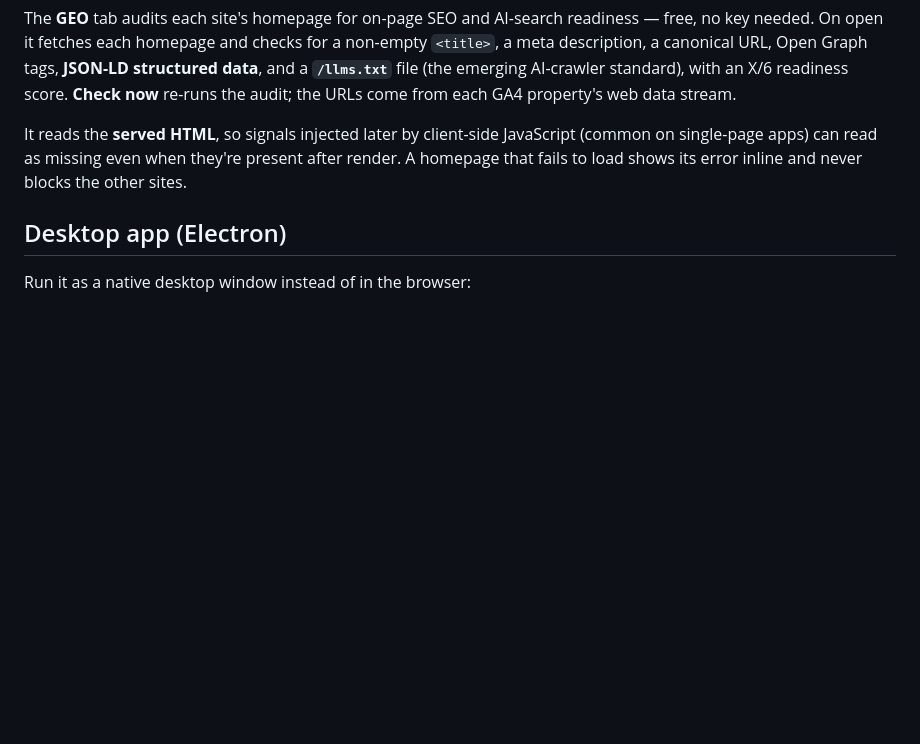
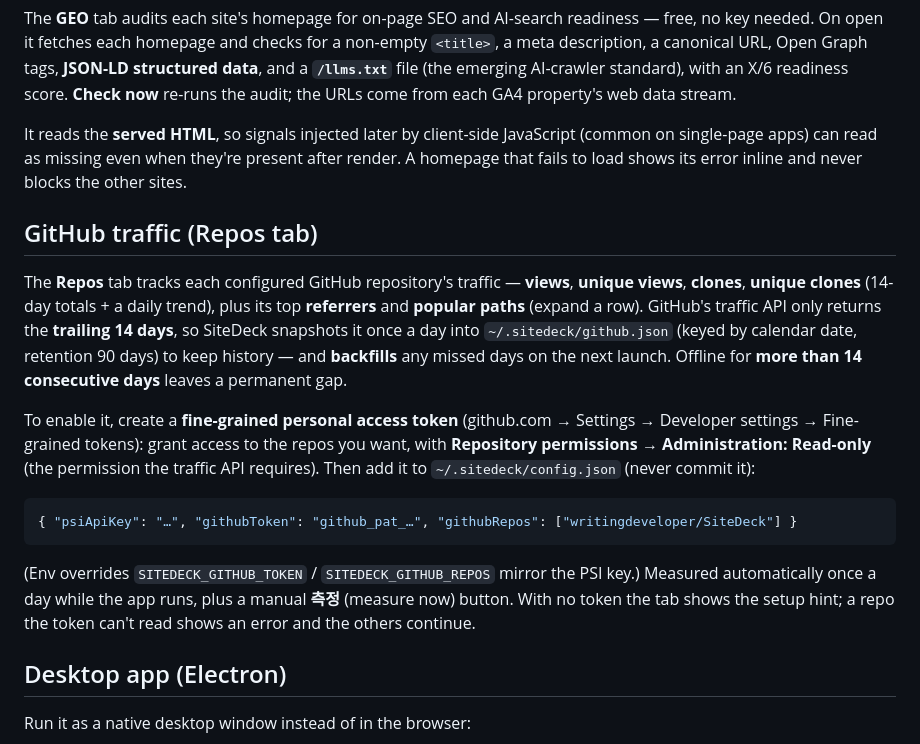
Before and after one commit to writingdeveloper/SiteDeck, a Markdown page: README.md, the part around the change. Rendered like a GitHub page; blank space fills up the shorter version.

Commit message:
docs(github): document the Repos tab + fine-grained PAT setup

````diff
--- a/README.md
+++ b/README.md
@@ -89,6 +89,30 @@ It reads the **served HTML**, so signals injected later by client-side JavaScrip
 render. A homepage that fails to load shows its error inline and never blocks the
 other sites.
 
+## GitHub traffic (Repos tab)
+
+The **Repos** tab tracks each configured GitHub repository's traffic — **views**,
+**unique views**, **clones**, **unique clones** (14-day totals + a daily trend),
+plus its top **referrers** and **popular paths** (expand a row). GitHub's traffic
+API only returns the **trailing 14 days**, so SiteDeck snapshots it once a day into
+`~/.sitedeck/github.json` (keyed by calendar date, retention 90 days) to keep
+history — and **backfills** any missed days on the next launch. Offline for **more
+than 14 consecutive days** leaves a permanent gap.
+
+To enable it, create a **fine-grained personal access token** (github.com →
+Settings → Developer settings → Fine-grained tokens): grant access to the repos you
+want, with **Repository permissions → Administration: Read-only** (the permission
+the traffic API requires). Then add it to `~/.sitedeck/config.json` (never commit it):
+
+```json
+{ "psiApiKey": "…", "githubToken": "github_pat_…", "githubRepos": ["writingdeveloper/SiteDeck"] }
+```
+
+(Env overrides `SITEDECK_GITHUB_TOKEN` / `SITEDECK_GITHUB_REPOS` mirror the PSI key.)
+Measured automatically once a day while the app runs, plus a manual **측정** (measure
+now) button. With no token the tab shows the setup hint; a repo the token can't read
+shows an error and the others continue.
+
 ## Desktop app (Electron)
 
 Run it as a native desktop window instead of in the browser:
````
